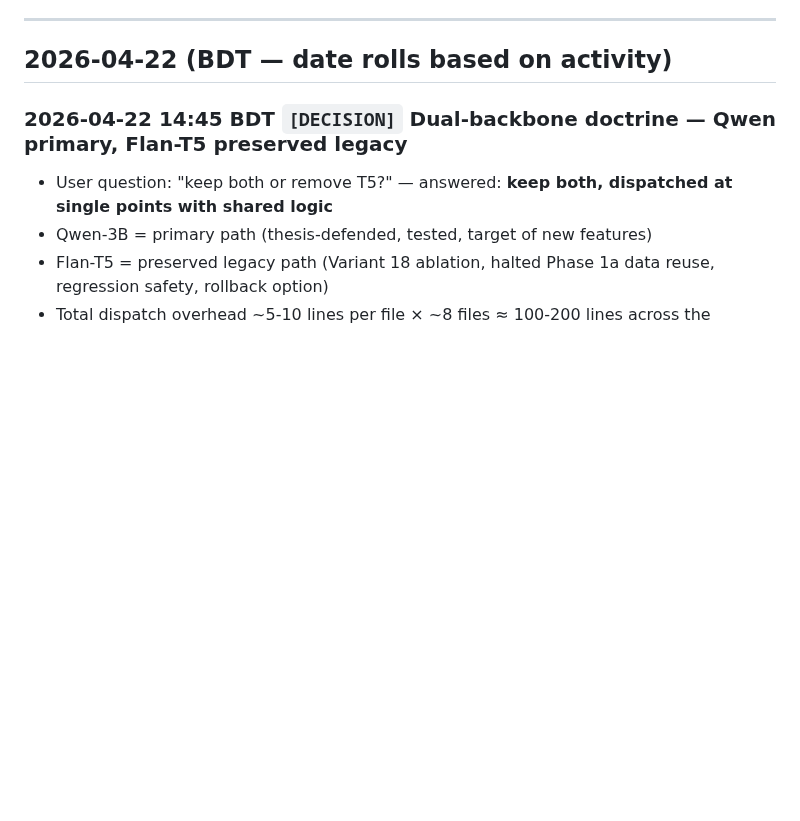
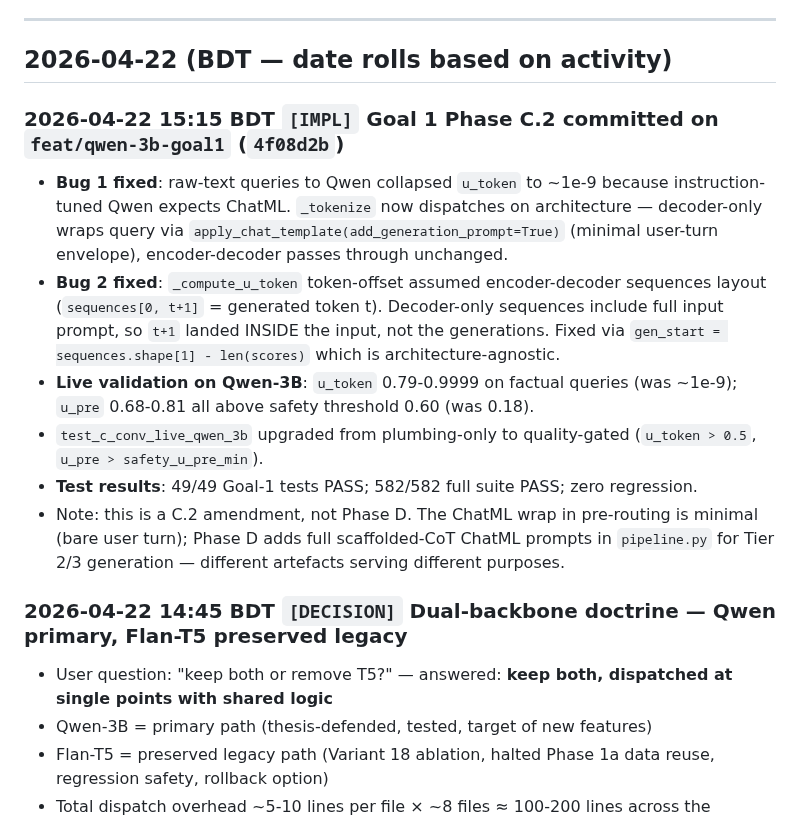
Before and after one commit to aksaN000/caem-thesis, a Markdown page: branch_C_log.md, the part around the change. GitHub-like rendering; blank space fills up the shorter version.

Commit message:
log: Phase C.2 entry + fix formatting

```diff
--- a/branch_C_log.md
+++ b/branch_C_log.md
@@ -17,6 +17,15 @@ Detail belongs in the commit message; the log is for quick rewind.
 ---
 
 ## 2026-04-22 (BDT — date rolls based on activity)
+
+### 2026-04-22 15:15 BDT  `[IMPL]`  Goal 1 Phase C.2 committed on `feat/qwen-3b-goal1` (`4f08d2b`)
+
+- **Bug 1 fixed**: raw-text queries to Qwen collapsed `u_token` to ~1e-9 because instruction-tuned Qwen expects ChatML. `_tokenize` now dispatches on architecture — decoder-only wraps query via `apply_chat_template(add_generation_prompt=True)` (minimal user-turn envelope), encoder-decoder passes through unchanged.
+- **Bug 2 fixed**: `_compute_u_token` token-offset assumed encoder-decoder sequences layout (`sequences[0, t+1]` = generated token t). Decoder-only sequences include full input prompt, so `t+1` landed INSIDE the input, not the generations. Fixed via `gen_start = sequences.shape[1] - len(scores)` which is architecture-agnostic.
+- **Live validation on Qwen-3B**: `u_token` 0.79-0.9999 on factual queries (was ~1e-9); `u_pre` 0.68-0.81 all above safety threshold 0.60 (was 0.18).
+- `test_c_conv_live_qwen_3b` upgraded from plumbing-only to quality-gated (`u_token > 0.5`, `u_pre > safety_u_pre_min`).
+- **Test results**: 49/49 Goal-1 tests PASS; 582/582 full suite PASS; zero regression.
+- Note: this is a C.2 amendment, not Phase D. The ChatML wrap in pre-routing is minimal (bare user turn); Phase D adds full scaffolded-CoT ChatML prompts in `pipeline.py` for Tier 2/3 generation — different artefacts serving different purposes.
 
 ### 2026-04-22 14:45 BDT  `[DECISION]`  Dual-backbone doctrine — Qwen primary, Flan-T5 preserved legacy
 
```
